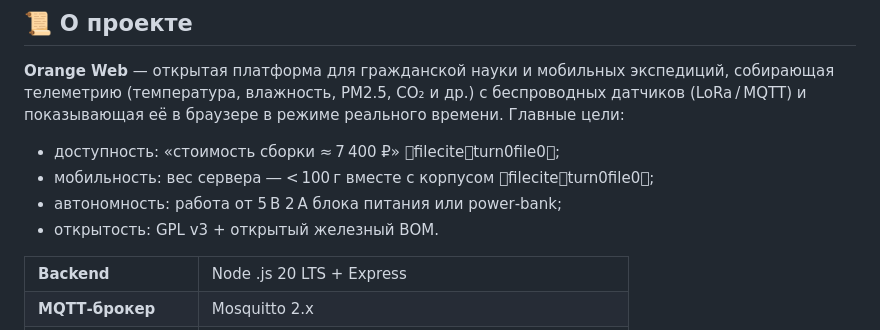
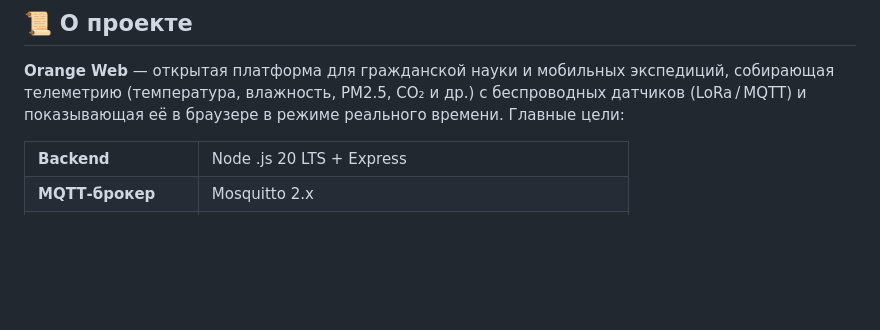
Before and after one commit to bogdannnnnnnn/orange_web, a Markdown page: README.md, the part around the change. Rendered like a GitHub page; blank space fills up the shorter version.

```diff
--- a/README.md
+++ b/README.md
@@ -9,11 +9,6 @@
 ## 📜 О проекте
 
 **Orange Web** — открытая платформа для гражданской науки и мобильных экспедиций, собирающая телеметрию (температура, влажность, PM2.5, CO₂ и др.) с беспроводных датчиков (LoRa / MQTT) и показывающая её в браузере в режиме реального времени. Главные цели:
-
-* доступность: «стоимость сборки ≈ 7 400 ₽» fileciteturn0file0;
-* мобильность: вес сервера ― < 100 г вместе с корпусом fileciteturn0file0;
-* автономность: работа от 5 В 2 А блока питания или power‑bank;
-* открытость: GPL v3 + открытый железный BOM.
 
 <table>
 <tr><th align="left">Backend</th><td>Node .js 20 LTS + Express</td></tr>
```
